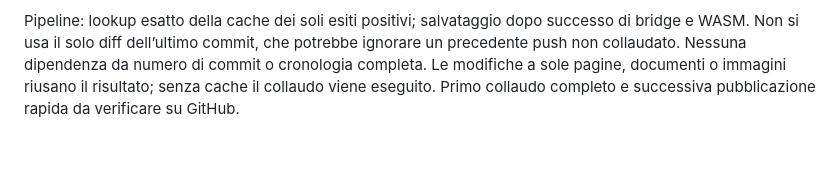
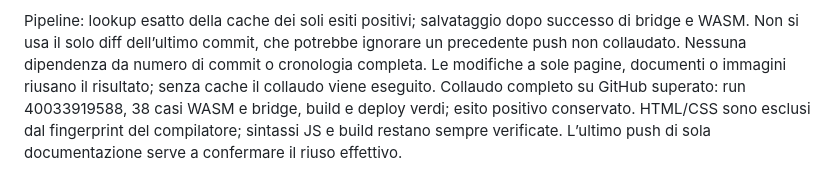
Before and after one commit to profpako/informatica, a Markdown page: app/c++_visualizer/PIANO.md, the part around the change. Rendered like a GitHub page; blank space fills up the shorter version.

```diff
--- a/app/c++_visualizer/PIANO.md
+++ b/app/c++_visualizer/PIANO.md
@@ -1076,4 +1076,7 @@ successo di bridge e WASM. Non si usa il solo diff dell’ultimo commit, che
 potrebbe ignorare un precedente push non collaudato. Nessuna dipendenza da
 numero di commit o cronologia completa. Le modifiche a sole pagine, documenti
 o immagini riusano il risultato; senza cache il collaudo viene eseguito.
-Primo collaudo completo e successiva pubblicazione rapida da verificare su GitHub.
+Collaudo completo su GitHub superato: run 40033919588, 38 casi WASM e bridge,
+build e deploy verdi; esito positivo conservato. HTML/CSS sono esclusi dal
+fingerprint del compilatore; sintassi JS e build restano sempre verificate.
+L’ultimo push di sola documentazione serve a confermare il riuso effettivo.
```
Also changed, not shown: app/c++_visualizer/README.md (+6 -2 lines), 1 other file.
